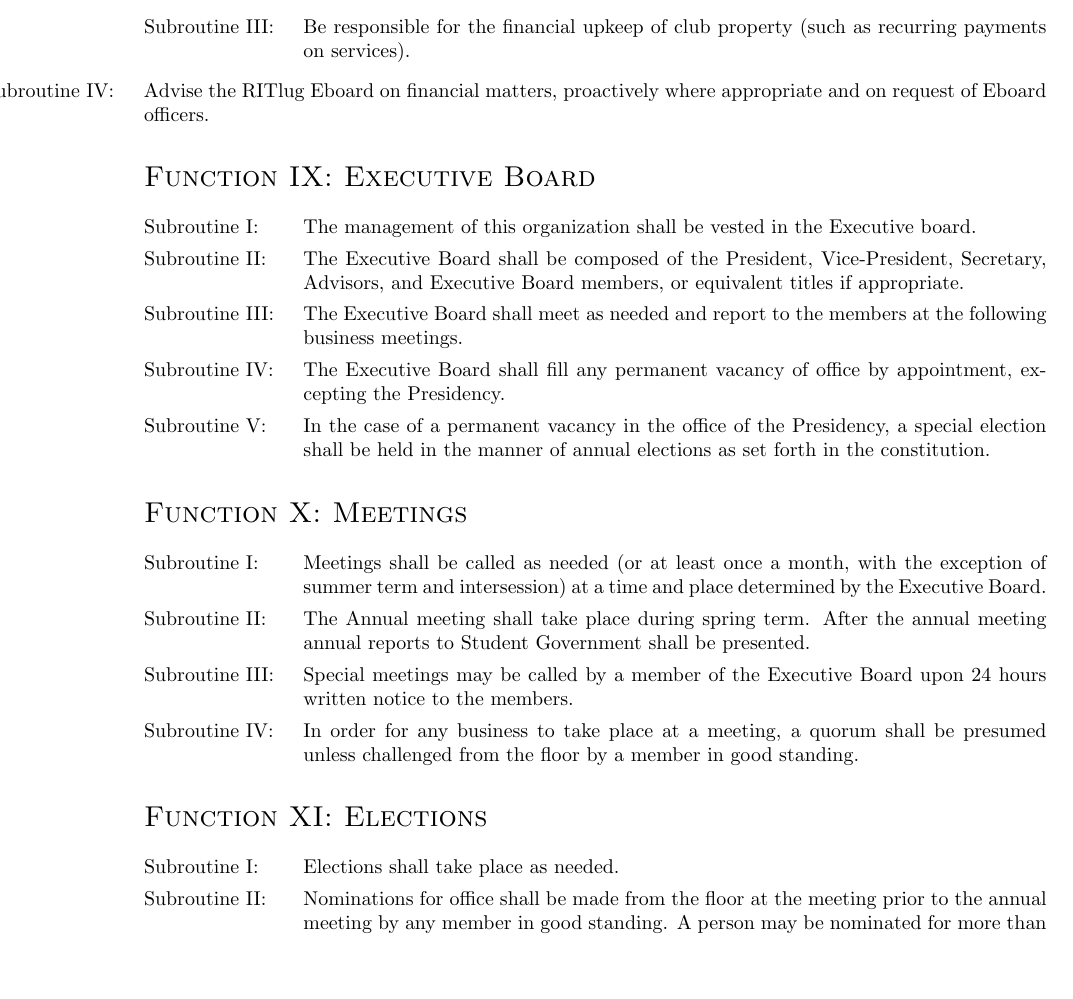
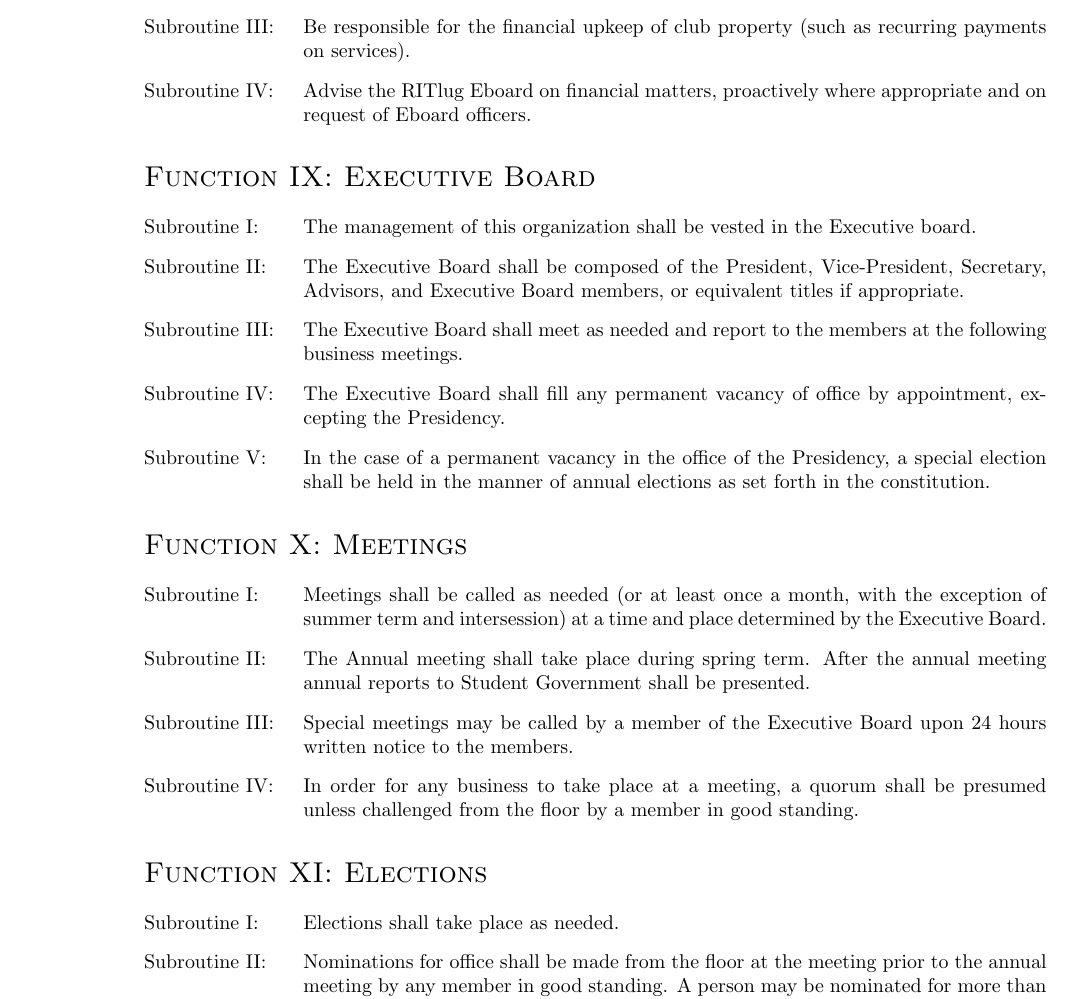
Before and after one commit to RITlug/governance, a LaTeX document (policy/constitution.tex): part of page 4 of 6, cut so that both start at the same text, the shorter picture padded with empty space. Compiled offline with pdfLaTeX.

Commit message:
Proper end tag

```diff
--- a/policy/constitution.tex
+++ b/policy/constitution.tex
@@ -76,7 +76,7 @@ The purpose of the organization is to advocate, educate and provide a venue for
         \item Manage the club budget including budget requests and club payments.
         \item Be responsible for the financial upkeep of club property (such as recurring payments on services).
         \item Advise the RITlug Eboard on financial matters, proactively where appropriate and on request of Eboard officers.
-\end{subroutine}
+\end{subroutines}
 
 \section{Executive Board}
 \begin{subroutines}
```
